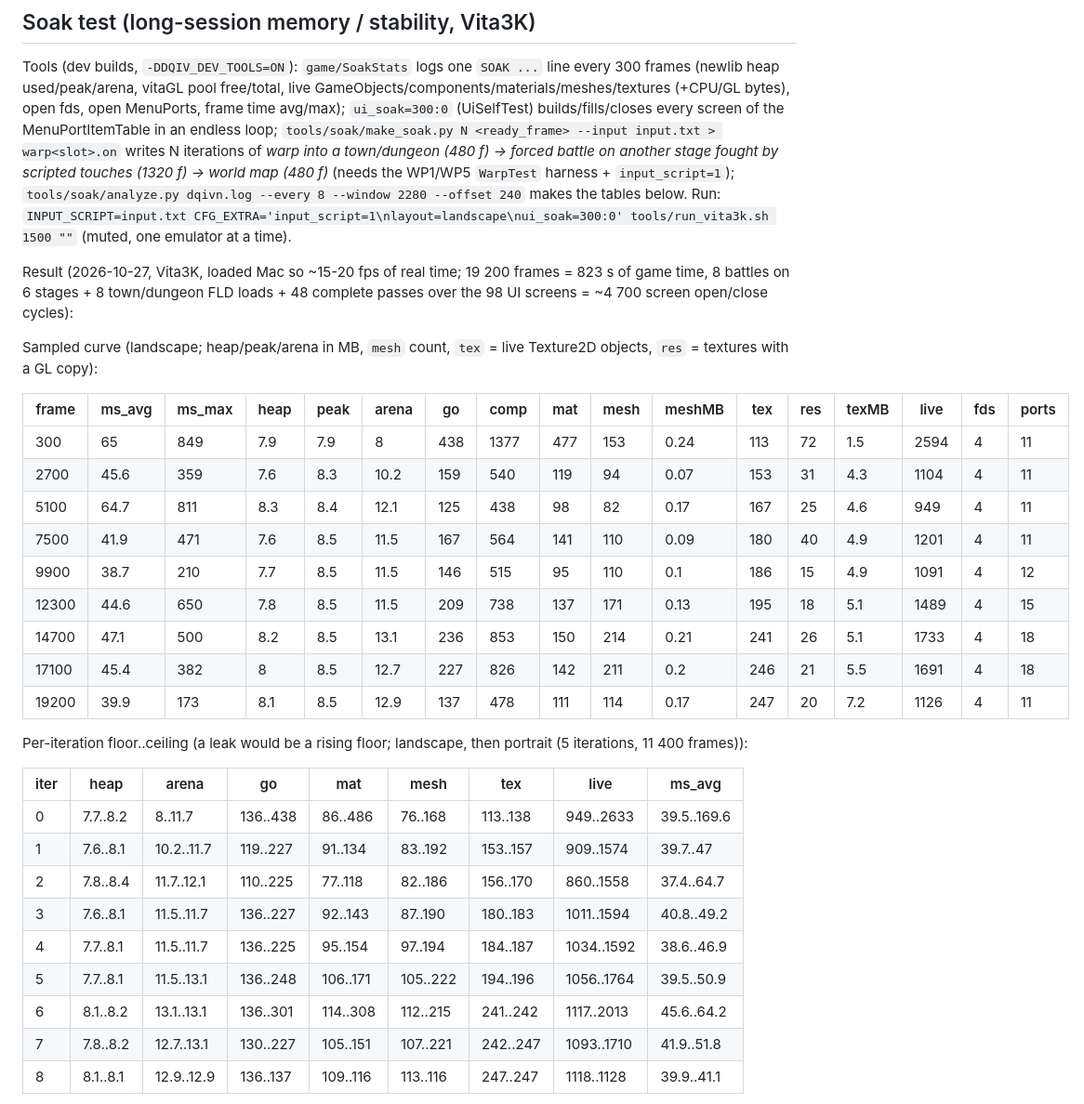
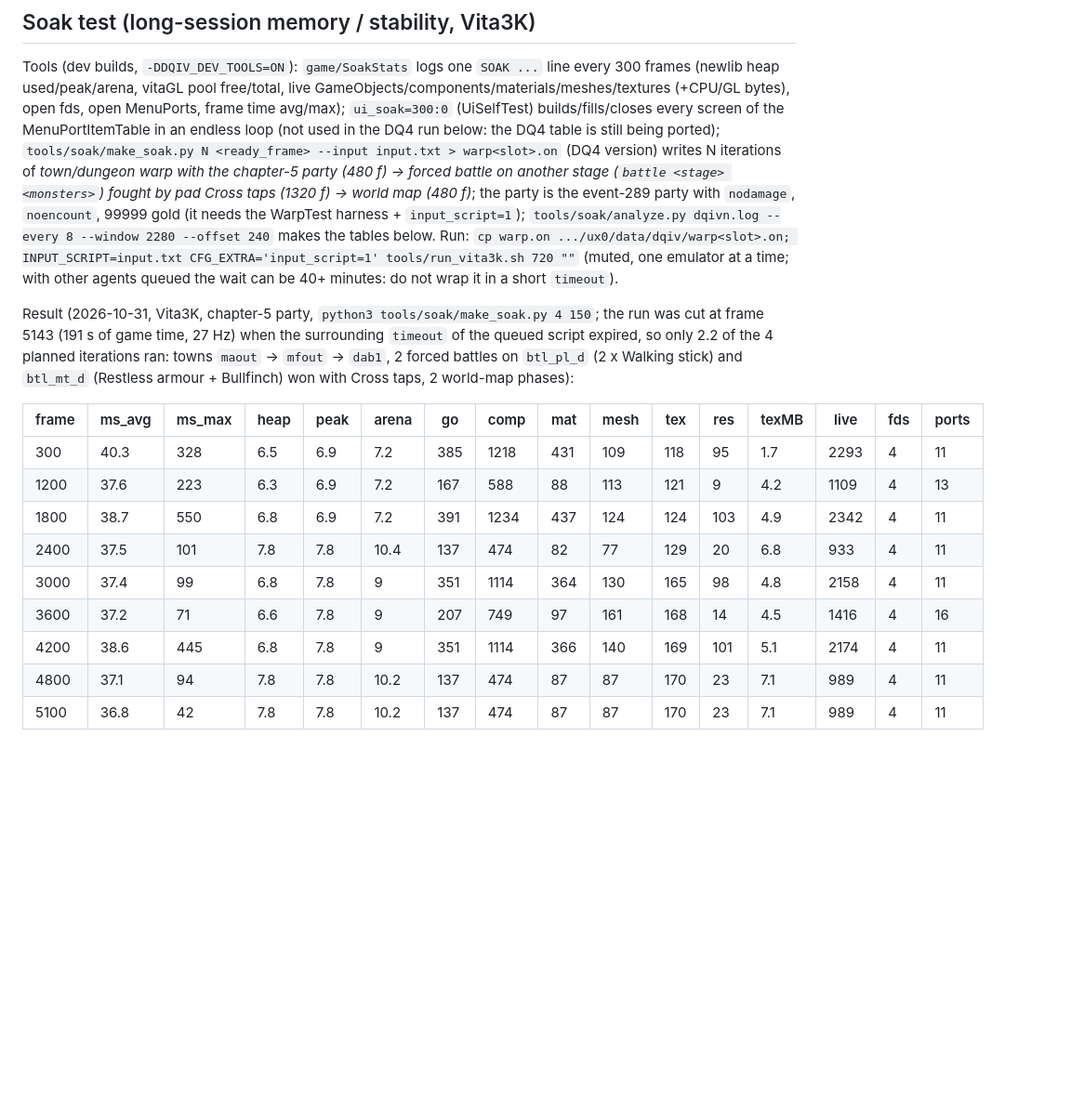
Before and after one commit to frangarcj/dqiv_vita, a Markdown page: DEVELOPERS.md, the part around one of its changes. Shown at 93% size. Rendered like a GitHub page; blank space fills up the shorter version.

Commit message:
Soak: DQ4 run (5100 frames) recorded in DEVELOPERS.md
Co-Authored-By: Claude Sonnet 5.5 <noreply@anthropic.com>

```diff
--- a/DEVELOPERS.md
+++ b/DEVELOPERS.md
@@ -156,37 +156,22 @@ Battle layout: `Global.CameraInitParams[1]` view rect (0,0.275,1,0.42) scaled by
 ## Soak test (long-session memory / stability, Vita3K)
 
 Tools (dev builds, `-DDQIV_DEV_TOOLS=ON`): `game/SoakStats` logs one `SOAK ...` line every 300 frames (newlib heap used/peak/arena, vitaGL pool free/total, live GameObjects/components/materials/meshes/textures (+CPU/GL bytes), open fds, open MenuPorts, frame time avg/max);
-`ui_soak=300:0` (UiSelfTest) builds/fills/closes every screen of the MenuPortItemTable in an endless loop; `tools/soak/make_soak.py N <ready_frame> --input input.txt > warp<slot>.on` writes N iterations of
-*warp into a town/dungeon (480 f) -> forced battle on another stage fought by scripted touches (1320 f) -> world map (480 f)* (needs the WP1/WP5 `WarpTest` harness + `input_script=1`); `tools/soak/analyze.py dqivn.log --every 8 --window 2280 --offset 240` makes the tables below.
-Run: `INPUT_SCRIPT=input.txt CFG_EXTRA='input_script=1\nlayout=landscape\nui_soak=300:0' tools/run_vita3k.sh 1500 ""` (muted, one emulator at a time).
+`ui_soak=300:0` (UiSelfTest) builds/fills/closes every screen of the MenuPortItemTable in an endless loop (not used in the DQ4 run below: the DQ4 table is still being ported); `tools/soak/make_soak.py N <ready_frame> --input input.txt > warp<slot>.on` (DQ4 version) writes N iterations of
+*town/dungeon warp with the chapter-5 party (480 f) -> forced battle on another stage (`battle <stage> <monsters>`) fought by pad Cross taps (1320 f) -> world map (480 f)*; the party is the event-289 party with `nodamage`, `noencount`, 99999 gold (it needs the WarpTest harness + `input_script=1`);
+`tools/soak/analyze.py dqivn.log --every 8 --window 2280 --offset 240` makes the tables below.
+Run: `cp warp.on .../ux0/data/dqiv/warp<slot>.on; INPUT_SCRIPT=input.txt CFG_EXTRA='input_script=1' tools/run_vita3k.sh 720 ""` (muted, one emulator at a time; with other agents queued the wait can be 40+ minutes: do not wrap it in a short `timeout`).
 
-Result (2026-10-27, Vita3K, loaded Mac so ~15-20 fps of real time; 19 200 frames = 823 s of game time, 8 battles on 6 stages + 8 town/dungeon FLD loads + 48 complete passes over the 98 UI screens = ~4 700 screen open/close cycles):
+Result (2026-10-31, Vita3K, chapter-5 party, `python3 tools/soak/make_soak.py 4 150`; the run was cut at frame 5143 (191 s of game time, 27 Hz) when the surrounding `timeout` of the queued script expired, so only 2.2 of the 4 planned iterations ran: towns `maout` -> `mfout` -> `dab1`, 2 forced battles on `btl_pl_d` (2 x Walking stick) and `btl_mt_d` (Restless armour + Bullfinch) won with Cross taps, 2 world-map phases):
 
-Sampled curve (landscape; heap/peak/arena in MB, `mesh` count, `tex` = live Texture2D objects, `res` = textures with a GL copy):
+| frame | ms_avg | ms_max | heap | peak | arena | go | comp | mat | mesh | tex | res | texMB | live | fds | ports |
+|---|---|---|---|---|---|---|---|---|---|---|---|---|---|---|---|
+| 300 | 40.3 | 328 | 6.5 | 6.9 | 7.2 | 385 | 1218 | 431 | 109 | 118 | 95 | 1.7 | 2293 | 4 | 11 |
+| 1200 | 37.6 | 223 | 6.3 | 6.9 | 7.2 | 167 | 588 | 88 | 113 | 121 | 9 | 4.2 | 1109 | 4 | 13 |
+| 1800 | 38.7 | 550 | 6.8 | 6.9 | 7.2 | 391 | 1234 | 437 | 124 | 124 | 103 | 4.9 | 2342 | 4 | 11 |
+| 2400 | 37.5 | 101 | 7.8 | 7.8 | 10.4 | 137 | 474 | 82 | 77 | 129 | 20 | 6.8 | 933 | 4 | 11 |
+| 3000 | 37.4 | 99 | 6.8 | 7.8 | 9 | 351 | 1114 | 364 | 130 | 165 | 98 | 4.8 | 2158 | 4 | 11 |
+| 3600 | 37.2 | 71 | 6.6 | 7.8 | 9 | 207 | 749 | 97 | 161 | 168 | 14 | 4.5 | 1416 | 4 | 16 |
+| 4200 | 38.6 | 445 | 6.8 | 7.8 | 9 | 351 | 1114 | 366 | 140 | 169 | 101 | 5.1 | 2174 | 4 | 11 |
+| 4800 | 37.1 | 94 | 7.8 | 7.8 | 10.2 | 137 | 474 | 87 | 87 | 170 | 23 | 7.1 | 989 | 4 | 11 |
+| 5100 | 36.8 | 42 | 7.8 | 7.8 | 10.2 | 137 | 474 | 87 | 87 | 170 | 23 | 7.1 | 989 | 4 | 11 |
 
-| frame | ms_avg | ms_max | heap | peak | arena | go | comp | mat | mesh | meshMB | tex | res | texMB | live | fds | ports |
-|---|---|---|---|---|---|---|---|---|---|---|---|---|---|---|---|---|
-| 300 | 65 | 849 | 7.9 | 7.9 | 8 | 438 | 1377 | 477 | 153 | 0.24 | 113 | 72 | 1.5 | 2594 | 4 | 11 |
-| 2700 | 45.6 | 359 | 7.6 | 8.3 | 10.2 | 159 | 540 | 119 | 94 | 0.07 | 153 | 31 | 4.3 | 1104 | 4 | 11 |
-| 5100 | 64.7 | 811 | 8.3 | 8.4 | 12.1 | 125 | 438 | 98 | 82 | 0.17 | 167 | 25 | 4.6 | 949 | 4 | 11 |
-| 7500 | 41.9 | 471 | 7.6 | 8.5 | 11.5 | 167 | 564 | 141 | 110 | 0.09 | 180 | 40 | 4.9 | 1201 | 4 | 11 |
-| 9900 | 38.7 | 210 | 7.7 | 8.5 | 11.5 | 146 | 515 | 95 | 110 | 0.1 | 186 | 15 | 4.9 | 1091 | 4 | 12 |
-| 12300 | 44.6 | 650 | 7.8 | 8.5 | 11.5 | 209 | 738 | 137 | 171 | 0.13 | 195 | 18 | 5.1 | 1489 | 4 | 15 |
-| 14700 | 47.1 | 500 | 8.2 | 8.5 | 13.1 | 236 | 853 | 150 | 214 | 0.21 | 241 | 26 | 5.1 | 1733 | 4 | 18 |
-| 17100 | 45.4 | 382 | 8 | 8.5 | 12.7 | 227 | 826 | 142 | 211 | 0.2 | 246 | 21 | 5.5 | 1691 | 4 | 18 |
-| 19200 | 39.9 | 173 | 8.1 | 8.5 | 12.9 | 137 | 478 | 111 | 114 | 0.17 | 247 | 20 | 7.2 | 1126 | 4 | 11 |
-
-Per-iteration floor..ceiling (a leak would be a rising floor; landscape, then portrait (5 iterations, 11 400 frames)):
-
-| iter | heap | arena | go | mat | mesh | tex | live | ms_avg |
-|---|---|---|---|---|---|---|---|---|
-| 0 | 7.7..8.2 | 8..11.7 | 136..438 | 86..486 | 76..168 | 113..138 | 949..2633 | 39.5..169.6 |
-| 1 | 7.6..8.1 | 10.2..11.7 | 119..227 | 91..134 | 83..192 | 153..157 | 909..1574 | 39.7..47 |
-| 2 | 7.8..8.4 | 11.7..12.1 | 110..225 | 77..118 | 82..186 | 156..170 | 860..1558 | 37.4..64.7 |
-| 3 | 7.6..8.1 | 11.5..11.7 | 136..227 | 92..143 | 87..190 | 180..183 | 1011..1594 | 40.8..49.2 |
-| 4 | 7.7..8.1 | 11.5..11.7 | 136..225 | 95..154 | 97..194 | 184..187 | 1034..1592 | 38.6..46.9 |
-| 5 | 7.7..8.1 | 11.5..13.1 | 136..248 | 106..171 | 105..222 | 194..196 | 1056..1764 | 39.5..50.9 |
-| 6 | 8.1..8.2 | 13.1..13.1 | 136..301 | 114..308 | 112..215 | 241..242 | 1117..2013 | 45.6..64.2 |
-| 7 | 7.8..8.2 | 12.7..13.1 | 130..227 | 105..151 | 107..221 | 242..247 | 1093..1710 | 41.9..51.8 |
-| 8 | 8.1..8.1 | 12.9..12.9 | 136..137 | 109..116 | 113..116 | 247..247 | 1118..1128 | 39.9..41.1 |
-
```
Also changed, not shown: other parts of DEVELOPERS.md (+1 -18 lines).
